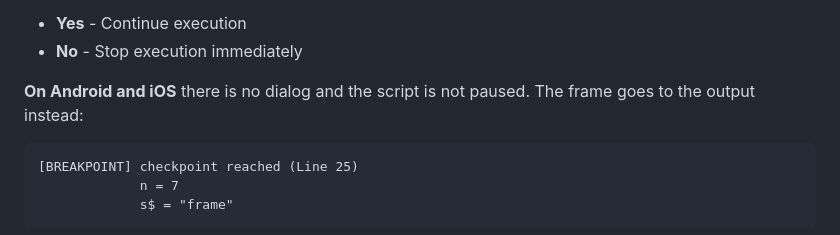
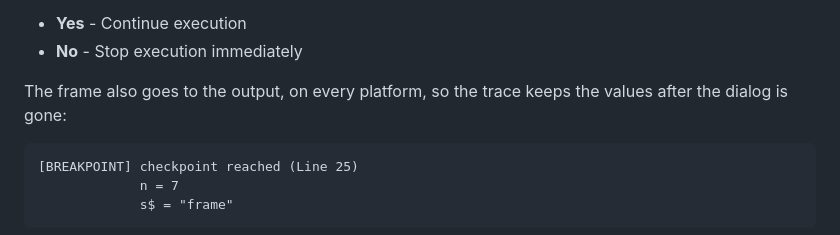
Before and after one commit to AndreMurtaX/Plan9Basic, a Markdown page: 00_READ_ME_FIRST.md, the part around the change. Drawn GitHub-style.

Commit message:
fix: the breakpoint frame now reaches the trace on every platform
Bumps the engine to 74d29eb and corrects the language reference, which
said the frame went to the output "instead" of a dialog. It goes there
either way now: validating on Linux showed the trace was richer on a
phone than on a workstation, because answering the dialog was what
discarded the values.

Co-Authored-By: Claude Opus 5 <noreply@anthropic.com>

````diff
--- a/00_READ_ME_FIRST.md
+++ b/00_READ_ME_FIRST.md
@@ -318,8 +318,8 @@ The frame carries:
 - **Yes** - Continue execution
 - **No** - Stop execution immediately
 
-**On Android and iOS** there is no dialog and the script is not paused. The
-frame goes to the output instead:
+The frame also goes to the output, on every platform, so the trace keeps the
+values after the dialog is gone:
 
 ```
 [BREAKPOINT] checkpoint reached (Line 25)
````
